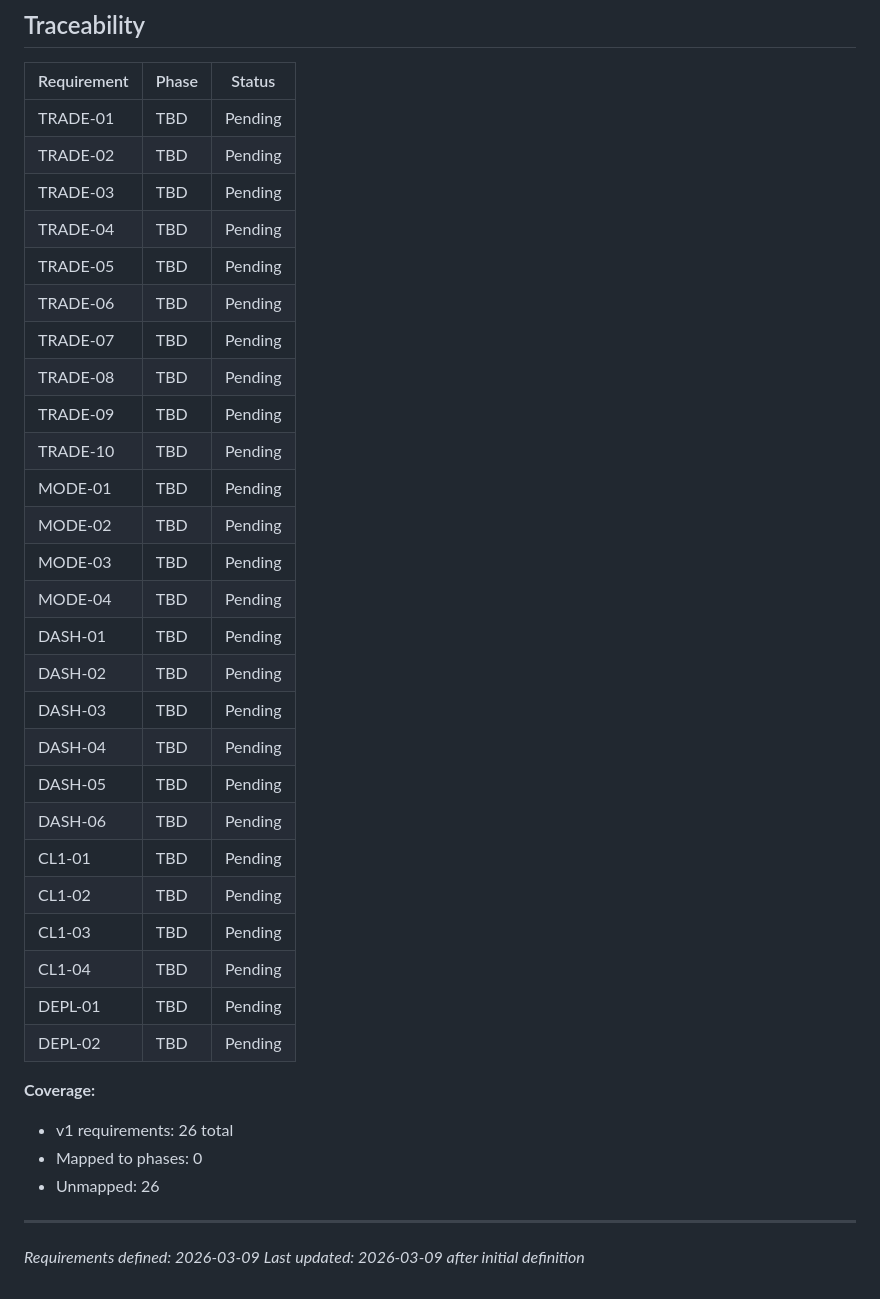
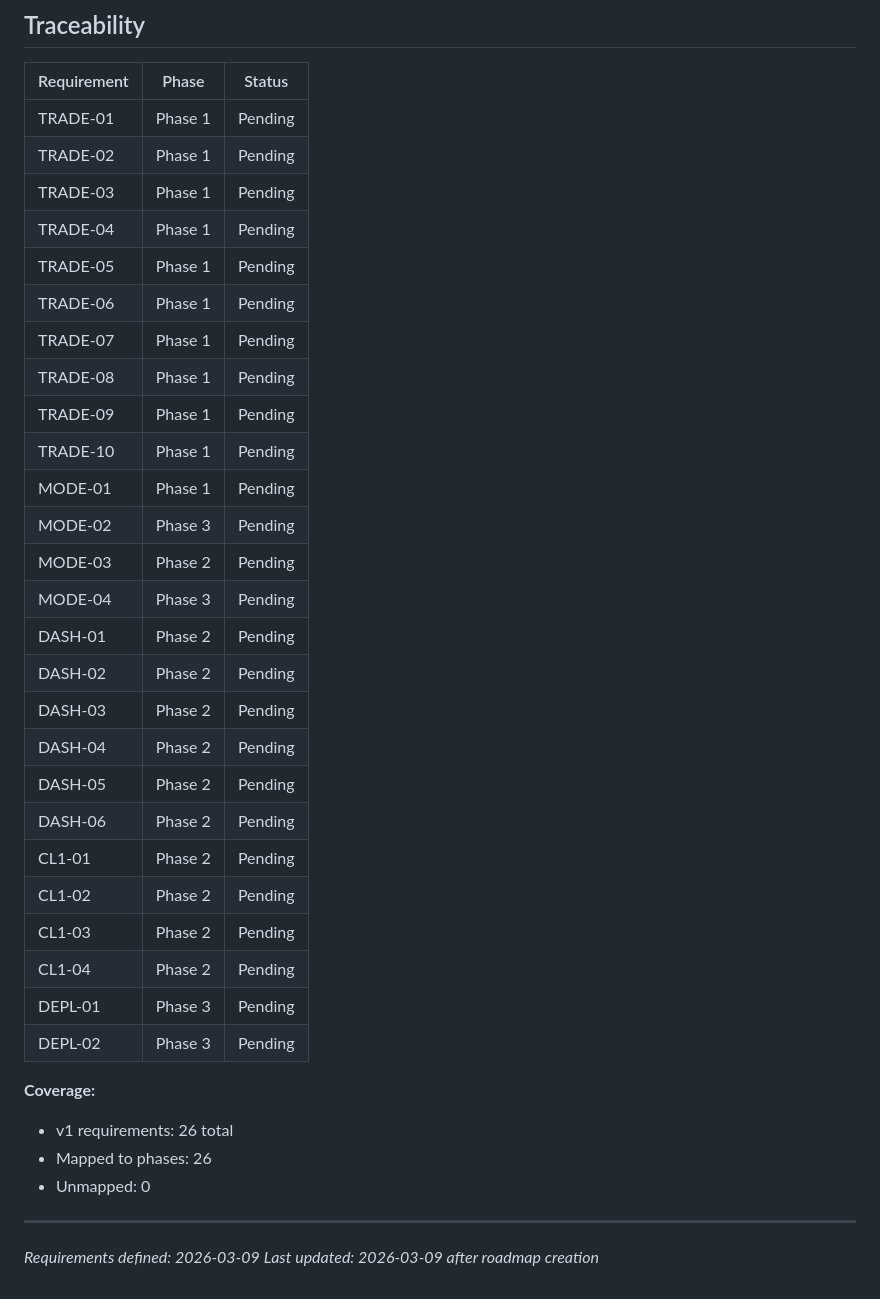
Before and after one commit to MoonBagDexter/BioTrencher, a Markdown page: .planning/REQUIREMENTS.md, the part around the change. Rendered like a GitHub page.

```diff
--- a/.planning/REQUIREMENTS.md
+++ b/.planning/REQUIREMENTS.md
@@ -78,38 +78,38 @@
 
 | Requirement | Phase | Status |
 |-------------|-------|--------|
-| TRADE-01 | TBD | Pending |
-| TRADE-02 | TBD | Pending |
-| TRADE-03 | TBD | Pending |
-| TRADE-04 | TBD | Pending |
-| TRADE-05 | TBD | Pending |
-| TRADE-06 | TBD | Pending |
-| TRADE-07 | TBD | Pending |
-| TRADE-08 | TBD | Pending |
-| TRADE-09 | TBD | Pending |
-| TRADE-10 | TBD | Pending |
-| MODE-01 | TBD | Pending |
-| MODE-02 | TBD | Pending |
-| MODE-03 | TBD | Pending |
-| MODE-04 | TBD | Pending |
-| DASH-01 | TBD | Pending |
-| DASH-02 | TBD | Pending |
-| DASH-03 | TBD | Pending |
-| DASH-04 | TBD | Pending |
-| DASH-05 | TBD | Pending |
-| DASH-06 | TBD | Pending |
-| CL1-01 | TBD | Pending |
-| CL1-02 | TBD | Pending |
-| CL1-03 | TBD | Pending |
-| CL1-04 | TBD | Pending |
-| DEPL-01 | TBD | Pending |
-| DEPL-02 | TBD | Pending |
+| TRADE-01 | Phase 1 | Pending |
+| TRADE-02 | Phase 1 | Pending |
+| TRADE-03 | Phase 1 | Pending |
+| TRADE-04 | Phase 1 | Pending |
+| TRADE-05 | Phase 1 | Pending |
+| TRADE-06 | Phase 1 | Pending |
+| TRADE-07 | Phase 1 | Pending |
+| TRADE-08 | Phase 1 | Pending |
+| TRADE-09 | Phase 1 | Pending |
+| TRADE-10 | Phase 1 | Pending |
+| MODE-01 | Phase 1 | Pending |
+| MODE-02 | Phase 3 | Pending |
+| MODE-03 | Phase 2 | Pending |
+| MODE-04 | Phase 3 | Pending |
+| DASH-01 | Phase 2 | Pending |
+| DASH-02 | Phase 2 | Pending |
+| DASH-03 | Phase 2 | Pending |
+| DASH-04 | Phase 2 | Pending |
+| DASH-05 | Phase 2 | Pending |
+| DASH-06 | Phase 2 | Pending |
+| CL1-01 | Phase 2 | Pending |
+| CL1-02 | Phase 2 | Pending |
+| CL1-03 | Phase 2 | Pending |
+| CL1-04 | Phase 2 | Pending |
+| DEPL-01 | Phase 3 | Pending |
+| DEPL-02 | Phase 3 | Pending |
 
 **Coverage:**
 - v1 requirements: 26 total
-- Mapped to phases: 0
-- Unmapped: 26
+- Mapped to phases: 26
+- Unmapped: 0
 
 ---
 *Requirements defined: 2026-03-09*
-*Last updated: 2026-03-09 after initial definition*
+*Last updated: 2026-03-09 after roadmap creation*
```
Also changed, not shown: .planning/ROADMAP.md (added, +76 -0 lines), .planning/STATE.md (added, +63 -0 lines).
